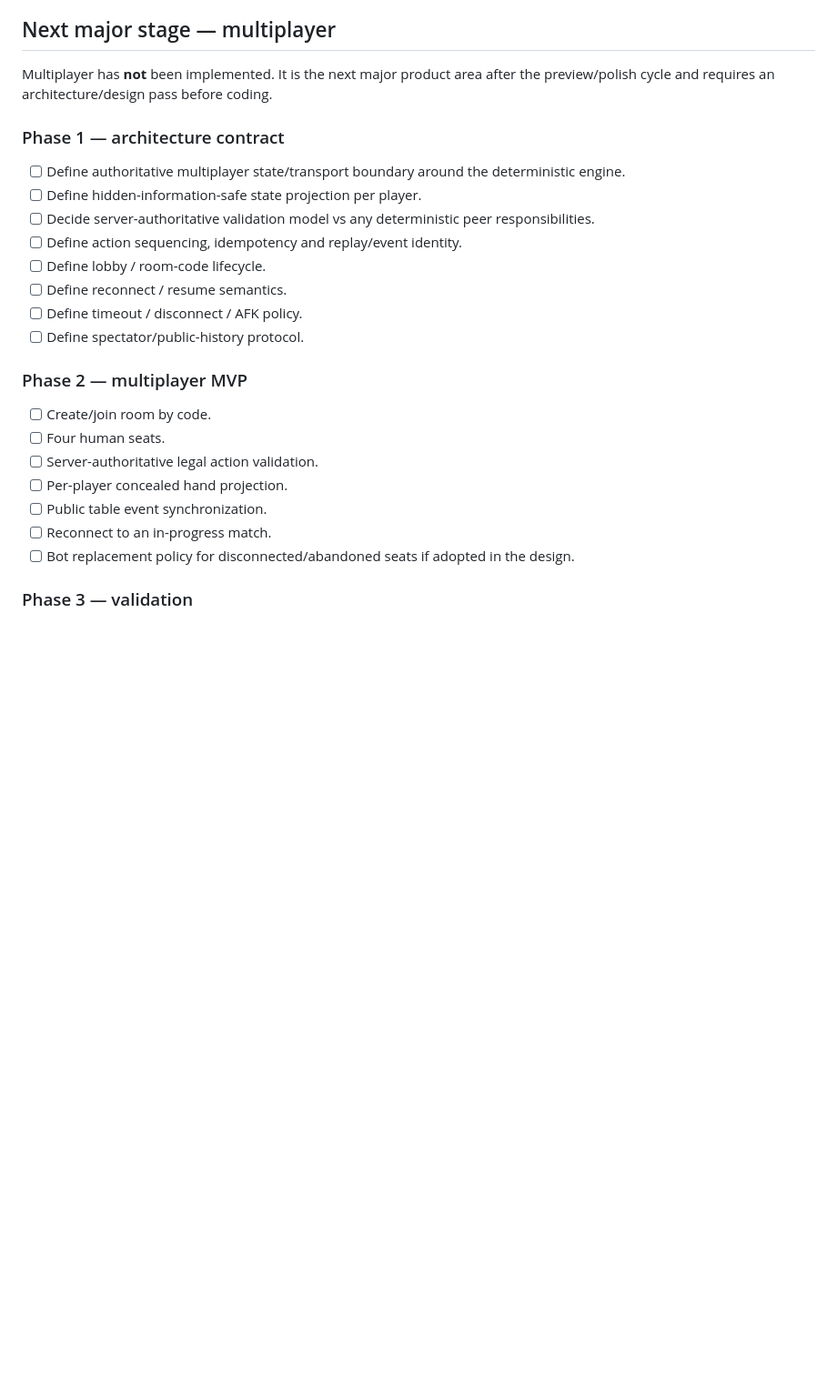
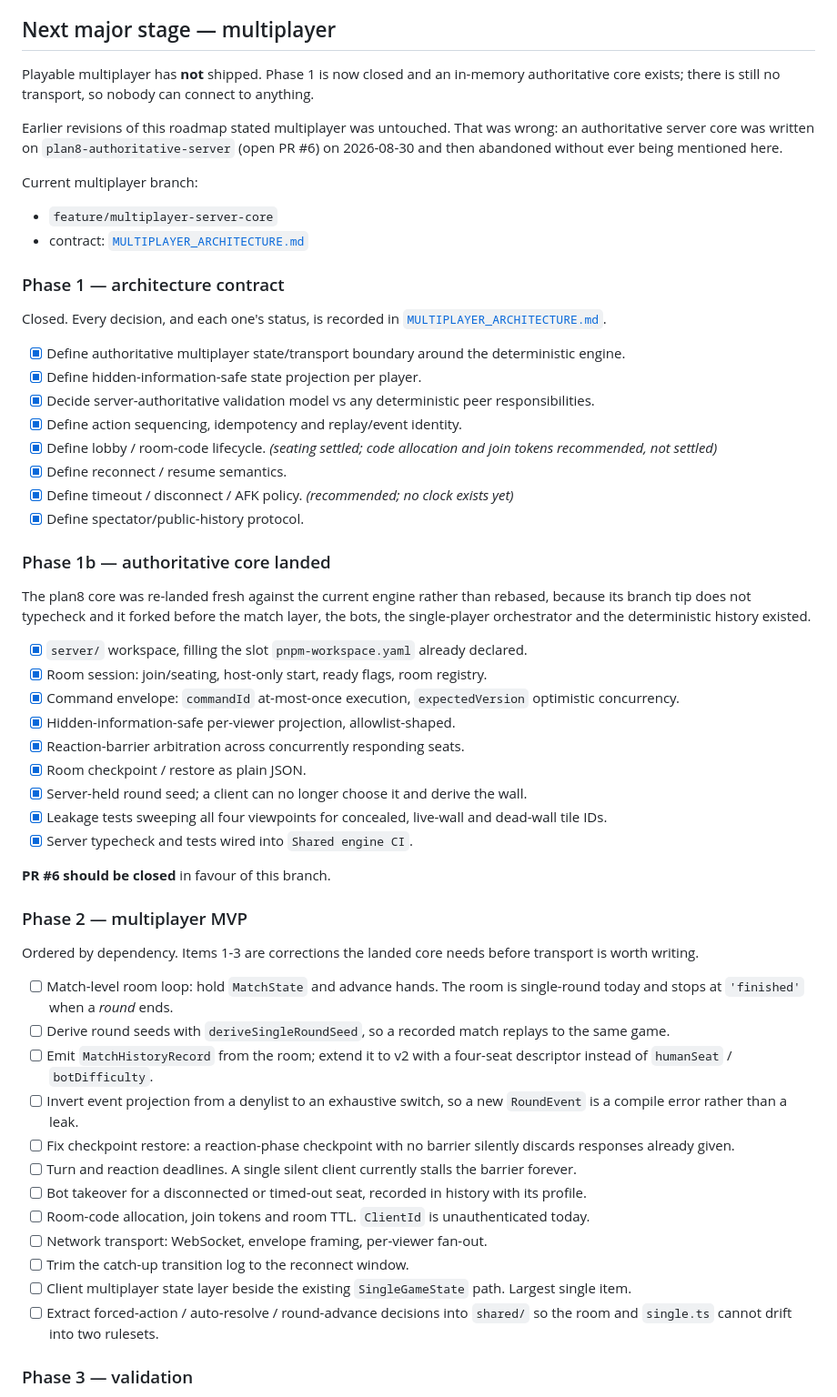
Before and after one commit to quendae/MahjongLive, a Markdown page: docs/ROADMAP.md, the part around one of its changes. Shown at 91% size. GitHub-like rendering; blank space fills up the shorter version.

```diff
--- a/docs/ROADMAP.md
+++ b/docs/ROADMAP.md
@@ -189,28 +189,67 @@ Do not change renderer scheduling based only on Linux/headless CI because it can
 
 ## Next major stage — multiplayer
 
-Multiplayer has **not** been implemented. It is the next major product area after the preview/polish cycle and requires an architecture/design pass before coding.
+Playable multiplayer has **not** shipped. Phase 1 is now closed and an in-memory authoritative
+core exists; there is still no transport, so nobody can connect to anything.
+
+Earlier revisions of this roadmap stated multiplayer was untouched. That was wrong: an
+authoritative server core was written on `plan8-authoritative-server` (open PR #6) on
+2026-08-30 and then abandoned without ever being mentioned here.
+
+Current multiplayer branch:
+
+- `feature/multiplayer-server-core`
+- contract: [`MULTIPLAYER_ARCHITECTURE.md`](MULTIPLAYER_ARCHITECTURE.md)
 
 ### Phase 1 — architecture contract
 
-- [ ] Define authoritative multiplayer state/transport boundary around the deterministic engine.
-- [ ] Define hidden-information-safe state projection per player.
-- [ ] Decide server-authoritative validation model vs any deterministic peer responsibilities.
-- [ ] Define action sequencing, idempotency and replay/event identity.
-- [ ] Define lobby / room-code lifecycle.
-- [ ] Define reconnect / resume semantics.
-- [ ] Define timeout / disconnect / AFK policy.
-- [ ] Define spectator/public-history protocol.
+Closed. Every decision, and each one's status, is recorded in
+[`MULTIPLAYER_ARCHITECTURE.md`](MULTIPLAYER_ARCHITECTURE.md).
+
+- [x] Define authoritative multiplayer state/transport boundary around the deterministic engine.
+- [x] Define hidden-information-safe state projection per player.
+- [x] Decide server-authoritative validation model vs any deterministic peer responsibilities.
+- [x] Define action sequencing, idempotency and replay/event identity.
+- [x] Define lobby / room-code lifecycle. *(seating settled; code allocation and join tokens recommended, not settled)*
+- [x] Define reconnect / resume semantics.
+- [x] Define timeout / disconnect / AFK policy. *(recommended; no clock exists yet)*
+- [x] Define spectator/public-history protocol.
+
+### Phase 1b — authoritative core landed
+
+The plan8 core was re-landed fresh against the current engine rather than rebased, because its
+branch tip does not typecheck and it forked before the match layer, the bots, the single-player
+orchestrator and the deterministic history existed.
+
+- [x] `server/` workspace, filling the slot `pnpm-workspace.yaml` already declared.
+- [x] Room session: join/seating, host-only start, ready flags, room registry.
+- [x] Command envelope: `commandId` at-most-once execution, `expectedVersion` optimistic concurrency.
+- [x] Hidden-information-safe per-viewer projection, allowlist-shaped.
+- [x] Reaction-barrier arbitration across concurrently responding seats.
+- [x] Room checkpoint / restore as plain JSON.
+- [x] Server-held round seed; a client can no longer choose it and derive the wall.
+- [x] Leakage tests sweeping all four viewpoints for concealed, live-wall and dead-wall tile IDs.
+- [x] Server typecheck and tests wired into `Shared engine CI`.
+
+**PR #6 should be closed** in favour of this branch.
 
 ### Phase 2 — multiplayer MVP
 
-- [ ] Create/join room by code.
-- [ ] Four human seats.
-- [ ] Server-authoritative legal action validation.
-- [ ] Per-player concealed hand projection.
-- [ ] Public table event synchronization.
-- [ ] Reconnect to an in-progress match.
-- [ ] Bot replacement policy for disconnected/abandoned seats if adopted in the design.
+Ordered by dependency. Items 1-3 are corrections the landed core needs before transport is
+worth writing.
+
+- [ ] Match-level room loop: hold `MatchState` and advance hands. The room is single-round today and stops at `'finished'` when a *round* ends.
+- [ ] Derive round seeds with `deriveSingleRoundSeed`, so a recorded match replays to the same game.
+- [ ] Emit `MatchHistoryRecord` from the room; extend it to v2 with a four-seat descriptor instead of `humanSeat` / `botDifficulty`.
+- [ ] Invert event projection from a denylist to an exhaustive switch, so a new `RoundEvent` is a compile error rather than a leak.
+- [ ] Fix checkpoint restore: a reaction-phase checkpoint with no barrier silently discards responses already given.
+- [ ] Turn and reaction deadlines. A single silent client currently stalls the barrier forever.
+- [ ] Bot takeover for a disconnected or timed-out seat, recorded in history with its profile.
+- [ ] Room-code allocation, join tokens and room TTL. `ClientId` is unauthenticated today.
+- [ ] Network transport: WebSocket, envelope framing, per-viewer fan-out.
+- [ ] Trim the catch-up transition log to the reconnect window.
+- [ ] Client multiplayer state layer beside the existing `SingleGameState` path. Largest single item.
+- [ ] Extract forced-action / auto-resolve / round-advance decisions into `shared/` so the room and `single.ts` cannot drift into two rulesets.
 
 ### Phase 3 — validation
 
```
Also changed, not shown: other parts of docs/ROADMAP.md (+4 -4 lines), README.md (+2 -1 lines), docs/CURRENT_STATUS.md (+31 -13 lines).
